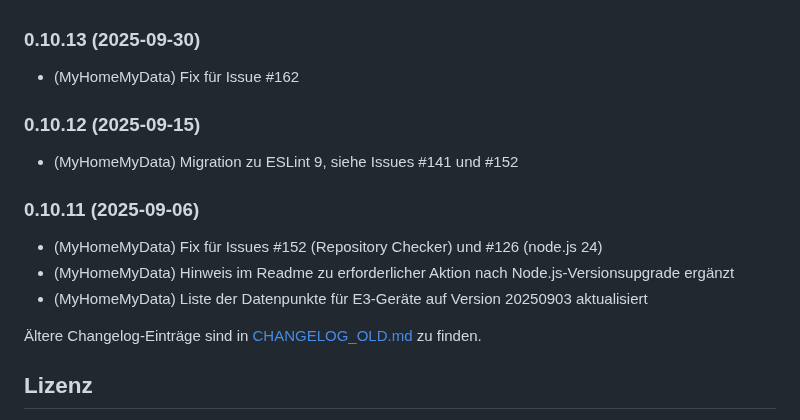
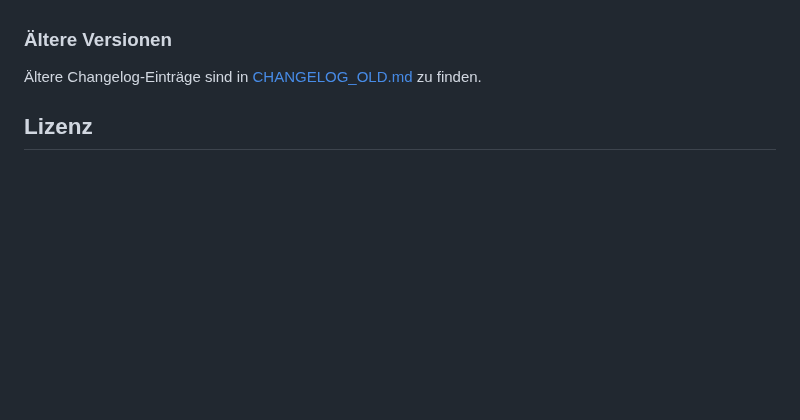
Before and after one commit to MyHomeMyData/ioBroker.e3oncan, a Markdown page: README.de.md, the part around the change. Drawn GitHub-style; blank space fills up the shorter version.

Commit message:
Prepare release 1.0.0-beta.1; fix changelog sentinel line migration
Add '### Older versions' heading before the CHANGELOG_OLD.md reference
in both READMEs so the release script recognises it as outside the
versioned entries and stops migrating it to CHANGELOG_OLD.md.
Also adds the 1.0.0-beta.1 news entry to io-package.json and includes
dual-pattern Collect detection (DID 954 in addition to DID 506).

Co-Authored-By: Claude Sonnet 4.6 <noreply@anthropic.com>

```diff
--- a/README.de.md
+++ b/README.de.md
@@ -410,16 +410,7 @@ Wenn Ihnen dieses Projekt gefällt — oder Sie einfach großzügig sind — wü
 * (MyHomeMyData) Bugfix: Manuelle Änderung gerätespezifischer Dids wurde für Collect-Worker nicht ausgewertet
 * (MyHomeMyData) Liste der Datenpunkte für E3-Geräte auf Version 20251102 aktualisiert
 
-### 0.10.13 (2025-09-30)
-* (MyHomeMyData) Fix für Issue #162
-
-### 0.10.12 (2025-09-15)
-* (MyHomeMyData) Migration zu ESLint 9, siehe Issues #141 und #152
-
-### 0.10.11 (2025-09-06)
-* (MyHomeMyData) Fix für Issues #152 (Repository Checker) und #126 (node.js 24)
-* (MyHomeMyData) Hinweis im Readme zu erforderlicher Aktion nach Node.js-Versionsupgrade ergänzt
-* (MyHomeMyData) Liste der Datenpunkte für E3-Geräte auf Version 20250903 aktualisiert
+### Ältere Versionen
 
 Ältere Changelog-Einträge sind in [CHANGELOG_OLD.md](CHANGELOG_OLD.md) zu finden.
 
```
Also changed, not shown: README.md (+2 -0 lines).
